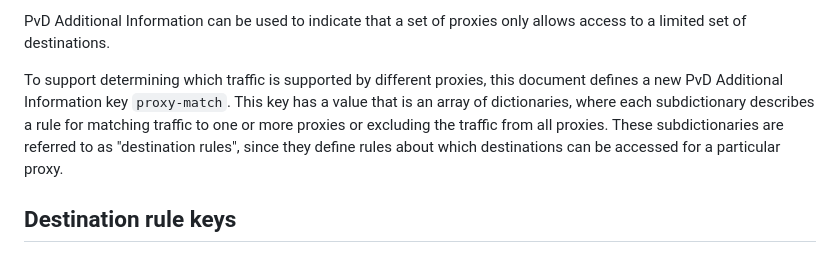
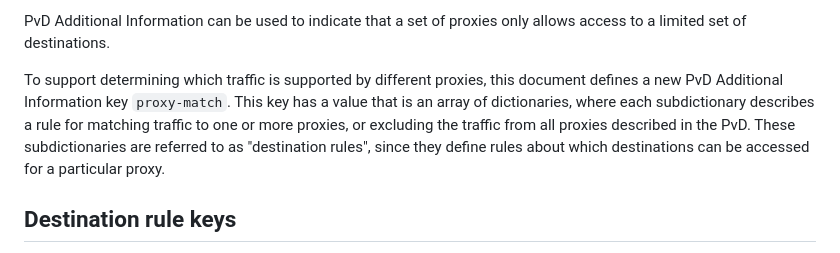
Before and after one commit to tfpauly/privacy-proxy, a Markdown page: draft-ietf-intarea-proxy-config.md, the part around the change. Rendered like a GitHub page.

Commit message:
Update draft-ietf-intarea-proxy-config.md
Co-authored-by: Tommy Pauly <tpauly@apple.com>

```diff
--- a/draft-ietf-intarea-proxy-config.md
+++ b/draft-ietf-intarea-proxy-config.md
@@ -269,7 +269,7 @@ a limited set of destinations.
 To support determining which traffic is supported by different proxies, this document defines
 a new PvD Additional Information key `proxy-match`. This key has a value that is an array of
 dictionaries, where each subdictionary describes a rule for matching traffic to one or more
-proxies or excluding the traffic from all proxies. These subdictionaries are referred
+proxies, or excluding the traffic from all proxies described in the PvD. These subdictionaries are referred
 to as "destination rules", since they define rules about which destinations can be accessed
 for a particular proxy.
 
```
